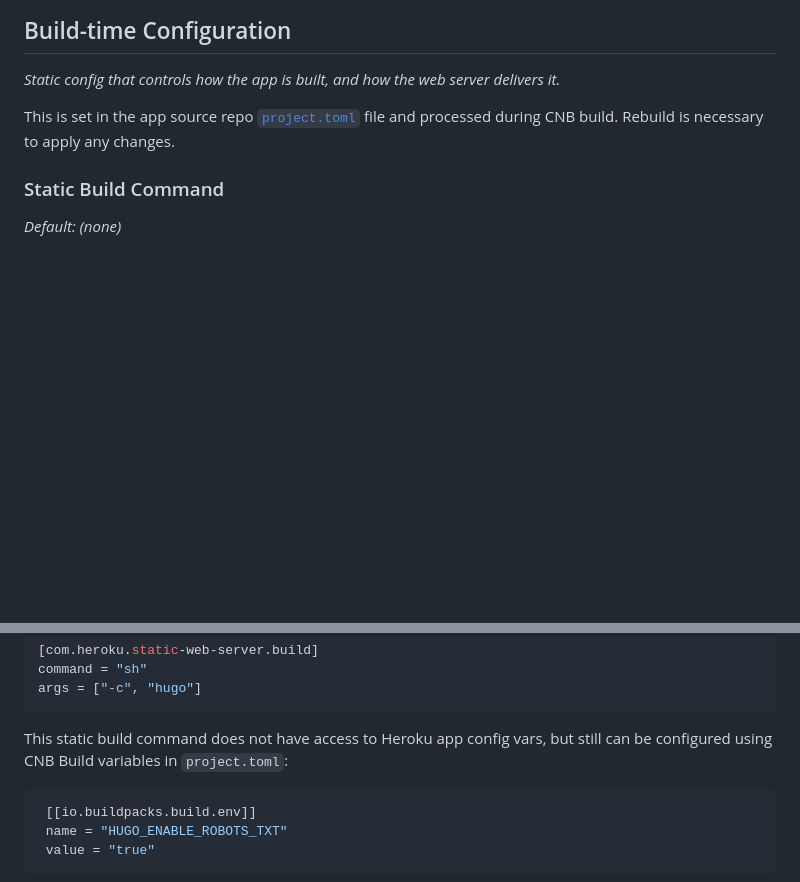
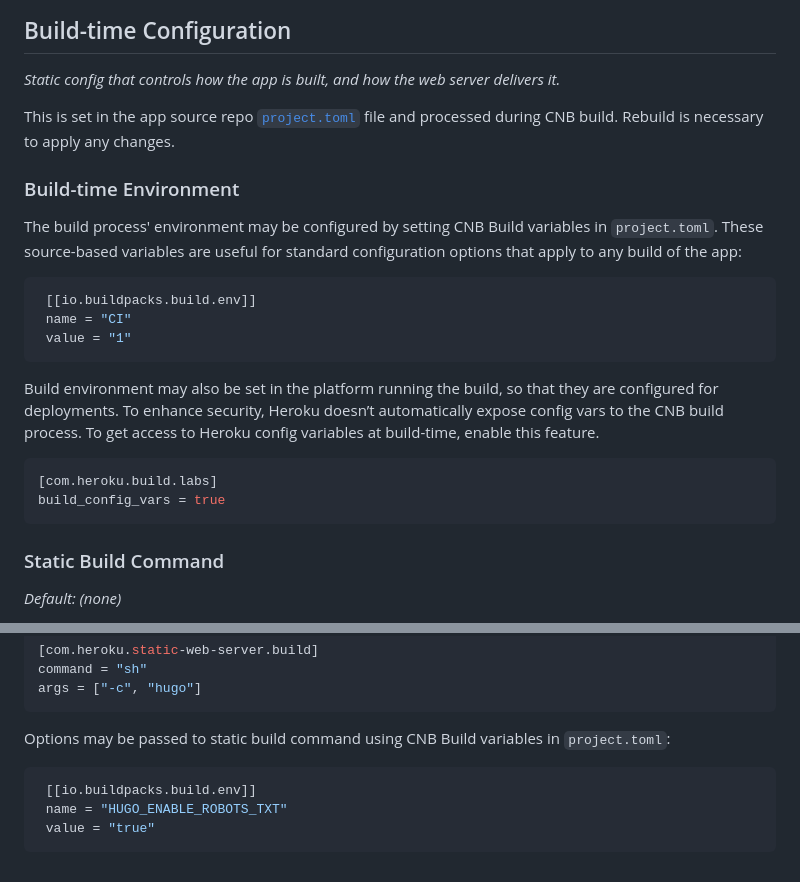
Before and after one commit to heroku/buildpacks-frontend-web, a Markdown page: buildpacks/static-web-server/README.md, 2 parts joined by grey strips. GitHub-like rendering; blank space fills up the shorter version.

Commit message:
Doc updates 2 (#82)
* Clarify build-time environment config strategies

* Refine the framework support and detection statements

* Fix typo

````diff
--- a/buildpacks/static-web-server/README.md
+++ b/buildpacks/static-web-server/README.md
@@ -104,6 +104,23 @@ _Static config that controls how the app is built, and how the web server delive
 
 This is set in the app source repo [`project.toml`](https://buildpacks.io/docs/reference/config/project-descriptor/) file and processed during CNB build. Rebuild is necessary to apply any changes.
 
+### Build-time Environment
+
+The build process' environment may be configured by setting CNB Build variables in `project.toml`. These source-based variables are useful for standard configuration options that apply to any build of the app:
+
+```toml
+ [[io.buildpacks.build.env]]
+ name = "CI"
+ value = "1"
+```
+
+Build environment may also be set in the platform running the build, so that they are configured for deployments. To enhance security, Heroku doesn’t automatically expose config vars to the CNB build process. To get access to Heroku config variables at build-time, enable this feature.
+
+```toml
+[com.heroku.build.labs]
+build_config_vars = true
+```
+
 ### Static Build Command
 
 *Default: (none)*
@@ -120,7 +137,7 @@ command = "sh"
 args = ["-c", "hugo"]
 ```
 
-This static build command does not have access to Heroku app config vars, but still can be configured using CNB Build variables in `project.toml`:
+Options may be passed to static build command using CNB Build variables in `project.toml`:
 
 ```toml
  [[io.buildpacks.build.env]]
````
Also changed, not shown: README.md (+5 -5 lines).
